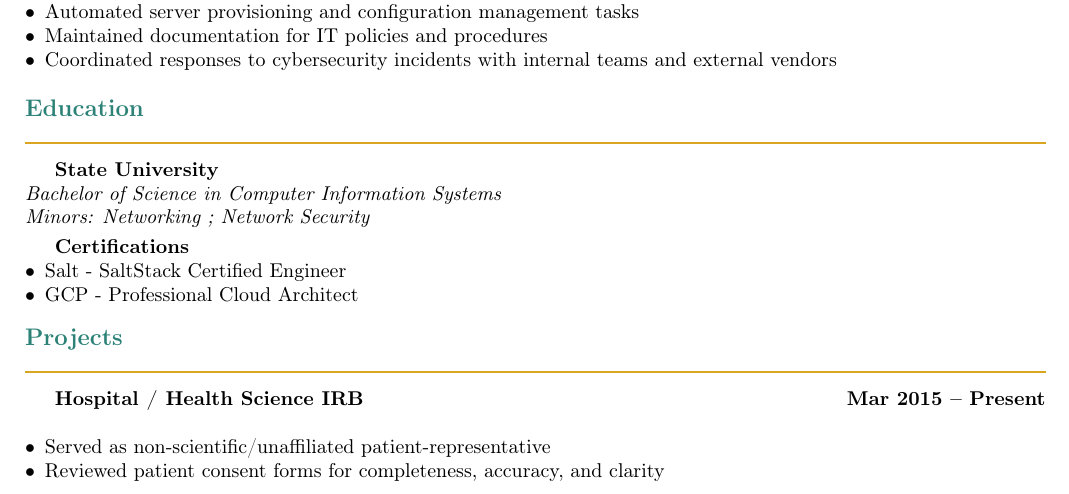
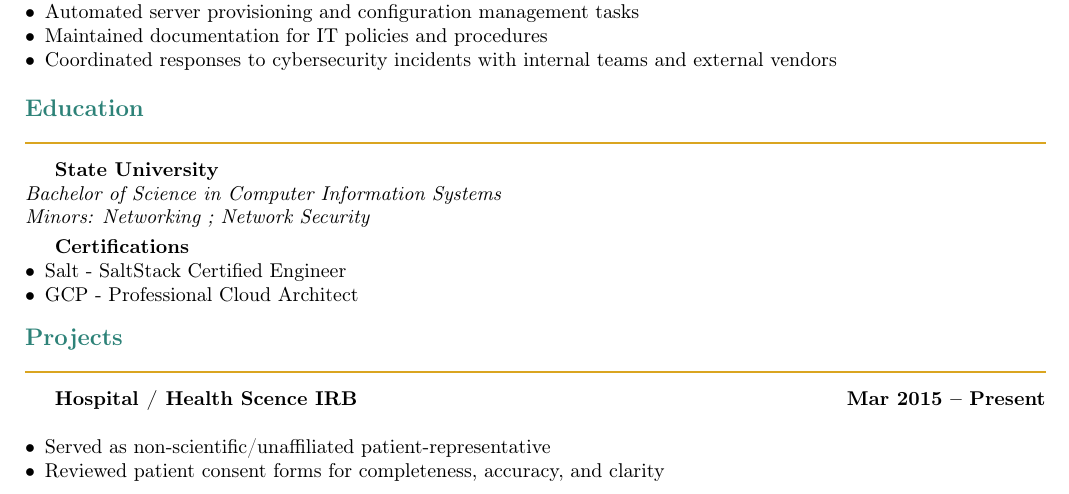
Before and after one commit to gabriel-lefevre/CvBuilder, a LaTeX document (main.tex): part of page 1 of 2, cut so that both start at the same text. Compiled offline with pdfLaTeX.

Commit message:
first step

```diff
--- a/main.tex
+++ b/main.tex
@@ -158,7 +158,7 @@
 % Projects
     \section{Projects}
 
-    \cvproject{Hospital / Health Science IRB}{Mar 2015 – Present}{
+    \cvproject{Hospital / Health Scence IRB}{Mar 2015 – Present}{
         \begin{itemize}
             \item Served as non-scientific/unaffiliated patient-representative
             \item Reviewed patient consent forms for completeness, accuracy, and clarity
```
Also changed, not shown: config.tex (+1 -1 lines).
